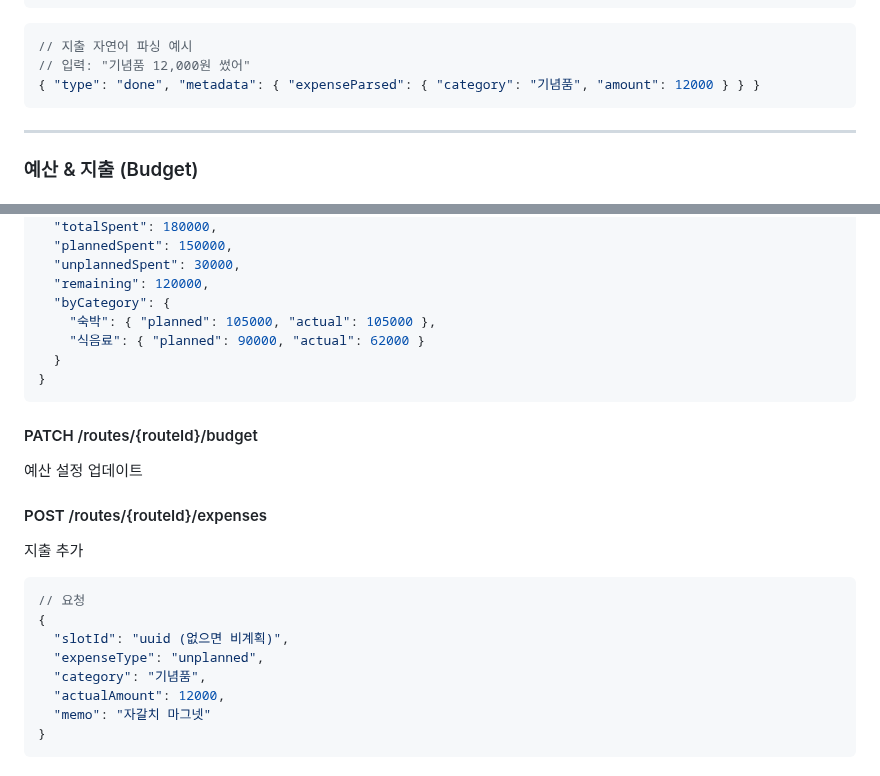
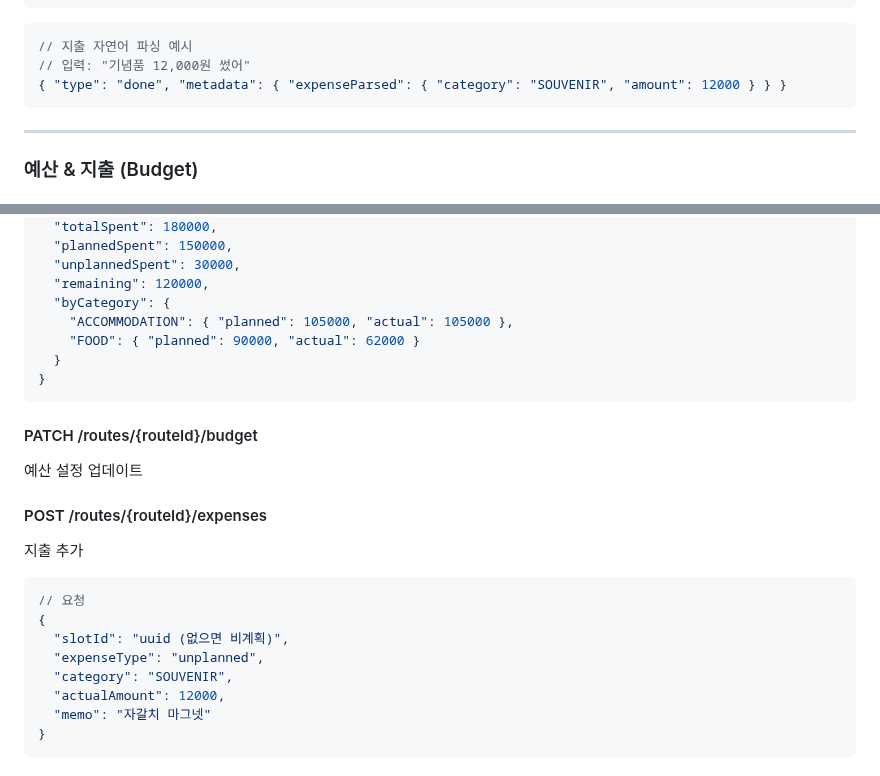
Before and after one commit to Cloumy-app/cloumy, a Markdown page: docs/04-api-spec.md, 2 parts joined by grey strips. Rendered like a GitHub page.

````diff
--- a/docs/04-api-spec.md
+++ b/docs/04-api-spec.md
@@ -197,7 +197,7 @@ GET /routes?page=0&size=20
 ```json
 // 지출 자연어 파싱 예시
 // 입력: "기념품 12,000원 썼어"
-{ "type": "done", "metadata": { "expenseParsed": { "category": "기념품", "amount": 12000 } } }
+{ "type": "done", "metadata": { "expenseParsed": { "category": "SOUVENIR", "amount": 12000 } } }
 ```
 
 ---
@@ -223,8 +223,8 @@ GET /routes?page=0&size=20
   "unplannedSpent": 30000,
   "remaining": 120000,
   "byCategory": {
-    "숙박": { "planned": 105000, "actual": 105000 },
-    "식음료": { "planned": 90000, "actual": 62000 }
+    "ACCOMMODATION": { "planned": 105000, "actual": 105000 },
+    "FOOD": { "planned": 90000, "actual": 62000 }
   }
 }
 ```
@@ -240,7 +240,7 @@ GET /routes?page=0&size=20
 {
   "slotId": "uuid (없으면 비계획)",
   "expenseType": "unplanned",
-  "category": "기념품",
+  "category": "SOUVENIR",
   "actualAmount": 12000,
   "memo": "자갈치 마그넷"
 }
````
Also changed, not shown: docs/03-data-model.md (+2 -2 lines).
